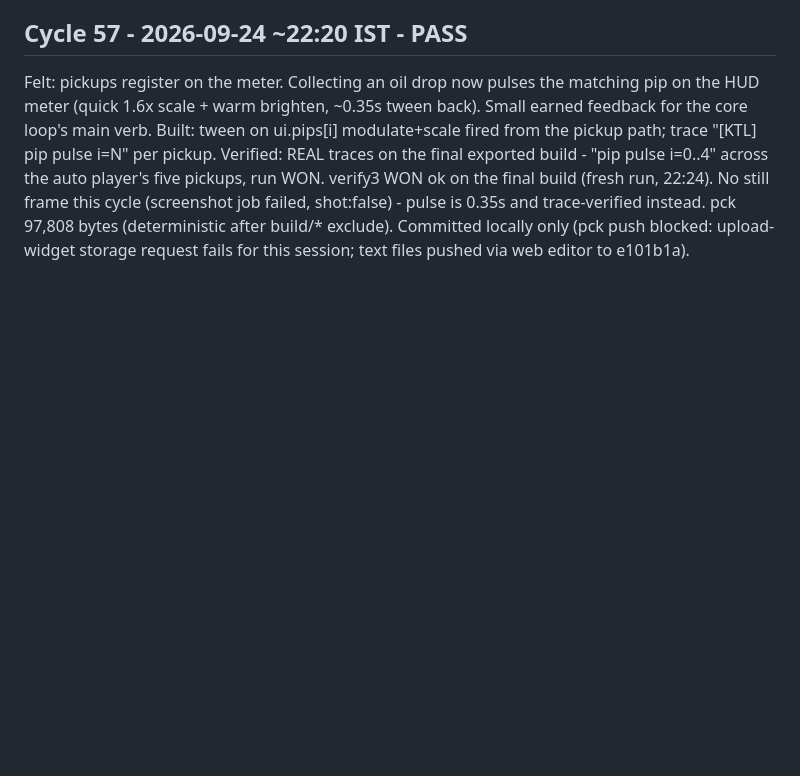
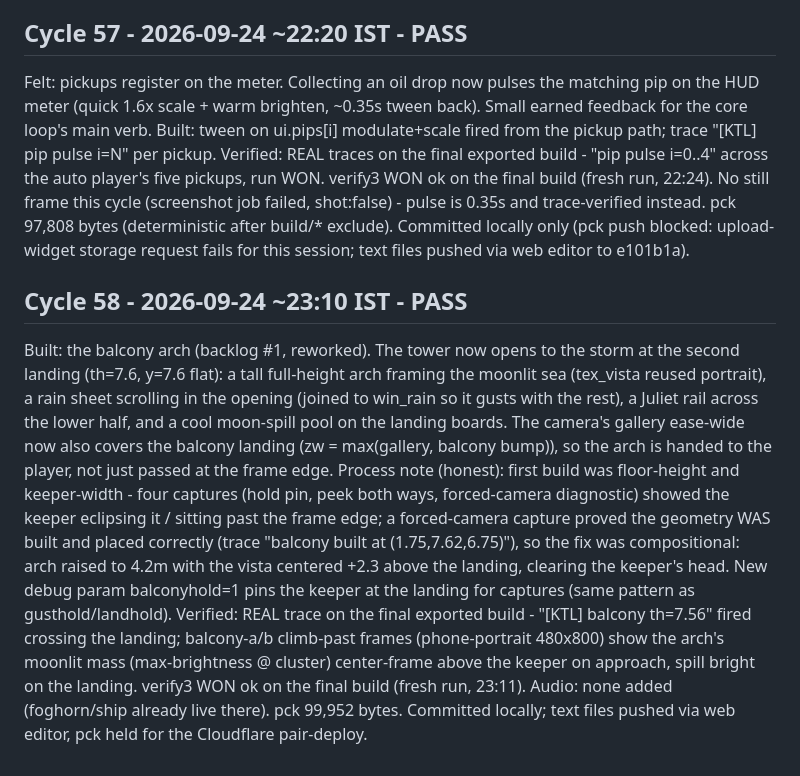
Before and after one commit to aeiouvcode/keep-the-light, a Markdown page: CYCLES.md, the part around the change. Rendered like a GitHub page; blank space fills up the shorter version.

Commit message:
cycle 58: log entry
Documented the details of Cycle 58, including build changes and verification notes.

```diff
--- a/CYCLES.md
+++ b/CYCLES.md
@@ -722,3 +722,30 @@ shot:false) - pulse is 0.35s and trace-verified instead.
 pck 97,808 bytes (deterministic after build/* exclude).
 Committed locally only (pck push blocked: upload-widget storage request fails
 for this session; text files pushed via web editor to e101b1a).
+
+## Cycle 58 - 2026-09-24 ~23:10 IST - PASS
+Built: the balcony arch (backlog #1, reworked). The tower now opens to the
+storm at the second landing (th=7.6, y=7.6 flat): a tall full-height arch
+framing the moonlit sea (tex_vista reused portrait), a rain sheet scrolling
+in the opening (joined to win_rain so it gusts with the rest), a Juliet rail
+across the lower half, and a cool moon-spill pool on the landing boards. The
+camera's gallery ease-wide now also covers the balcony landing
+(zw = max(gallery, balcony bump)), so the arch is handed to the player, not
+just passed at the frame edge.
+Process note (honest): first build was floor-height and keeper-width - four
+captures (hold pin, peek both ways, forced-camera diagnostic) showed the
+keeper eclipsing it / sitting past the frame edge; a forced-camera capture
+proved the geometry WAS built and placed correctly (trace "balcony built at
+(1.75,7.62,6.75)"), so the fix was compositional: arch raised to 4.2m with
+the vista centered +2.3 above the landing, clearing the keeper's head. New
+debug param balconyhold=1 pins the keeper at the landing for captures (same
+pattern as gusthold/landhold).
+Verified: REAL trace on the final exported build - "[KTL] balcony th=7.56"
+fired crossing the landing; balcony-a/b climb-past frames (phone-portrait
+480x800) show the arch's moonlit mass (max-brightness @ cluster) center-frame
+above the keeper on approach, spill bright on the landing. verify3 WON ok on
+the final build (fresh run, 23:11). Audio: none added (foghorn/ship already
+live there).
+pck 99,952 bytes.
+Committed locally; text files pushed via web editor, pck held for the
+Cloudflare pair-deploy.
```
